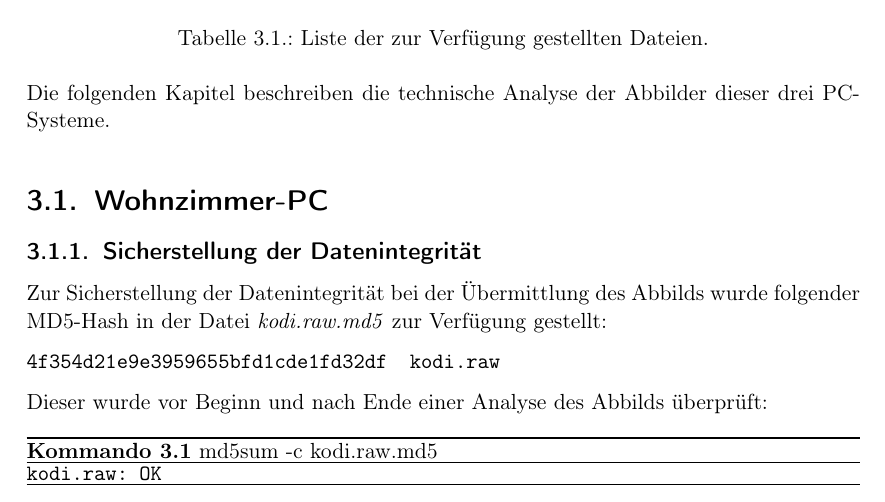
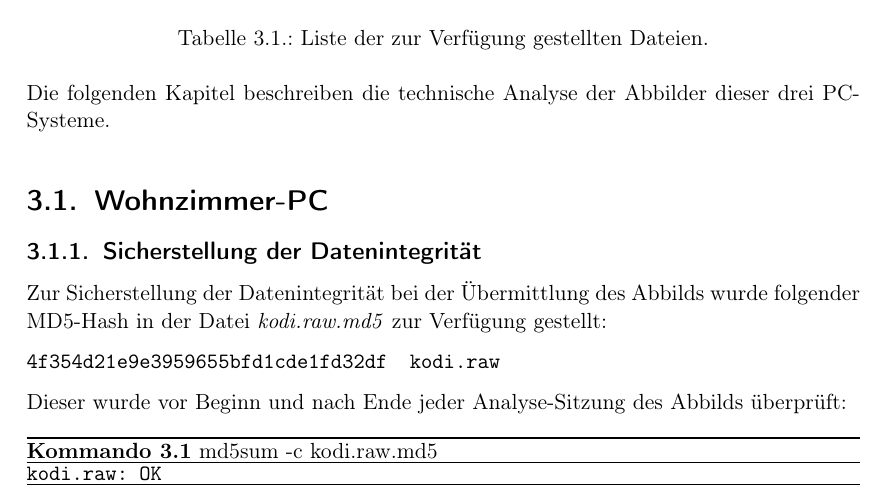
Before and after one commit to bkendinibilir/study-forensics, a LaTeX document (report.tex, which reads analysis.tex): part of page 6 of 19, cut so that both start at the same text. Compiled offline with pdfLaTeX.

Commit message:
small changes

```diff
--- a/analysis.tex
+++ b/analysis.tex
@@ -34,7 +34,7 @@ Zur Sicherstellung der Datenintegrität bei der Übermittlung des Abbilds wurde
 4f354d21e9e3959655bfd1cde1fd32df  kodi.raw
 \end{verbatim}
 
-Dieser wurde vor Beginn und nach Ende einer Analyse des Abbilds überprüft:
+Dieser wurde vor Beginn und nach Ende jeder Analyse-Sitzung des Abbilds überprüft:
 
 \begin{cmd}
 \begin{verbatim}
```
Also changed, not shown: analysis.tex (1 more changed lines).
